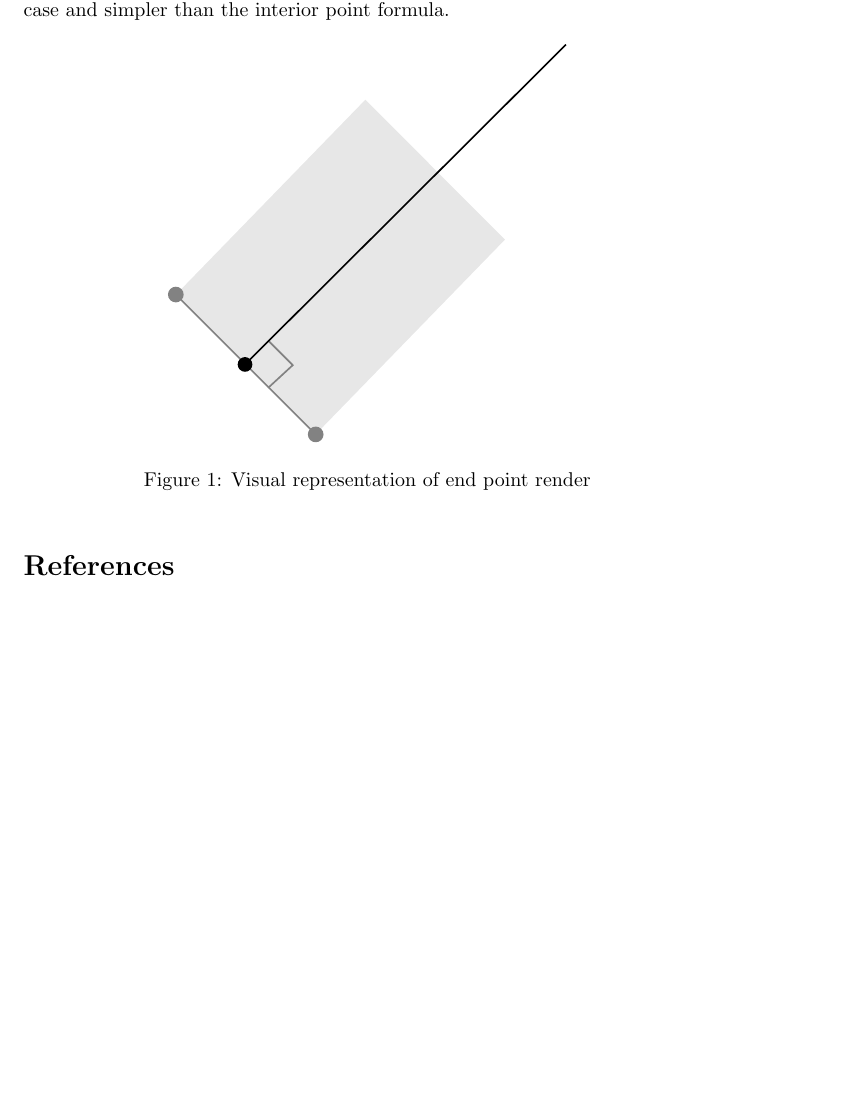
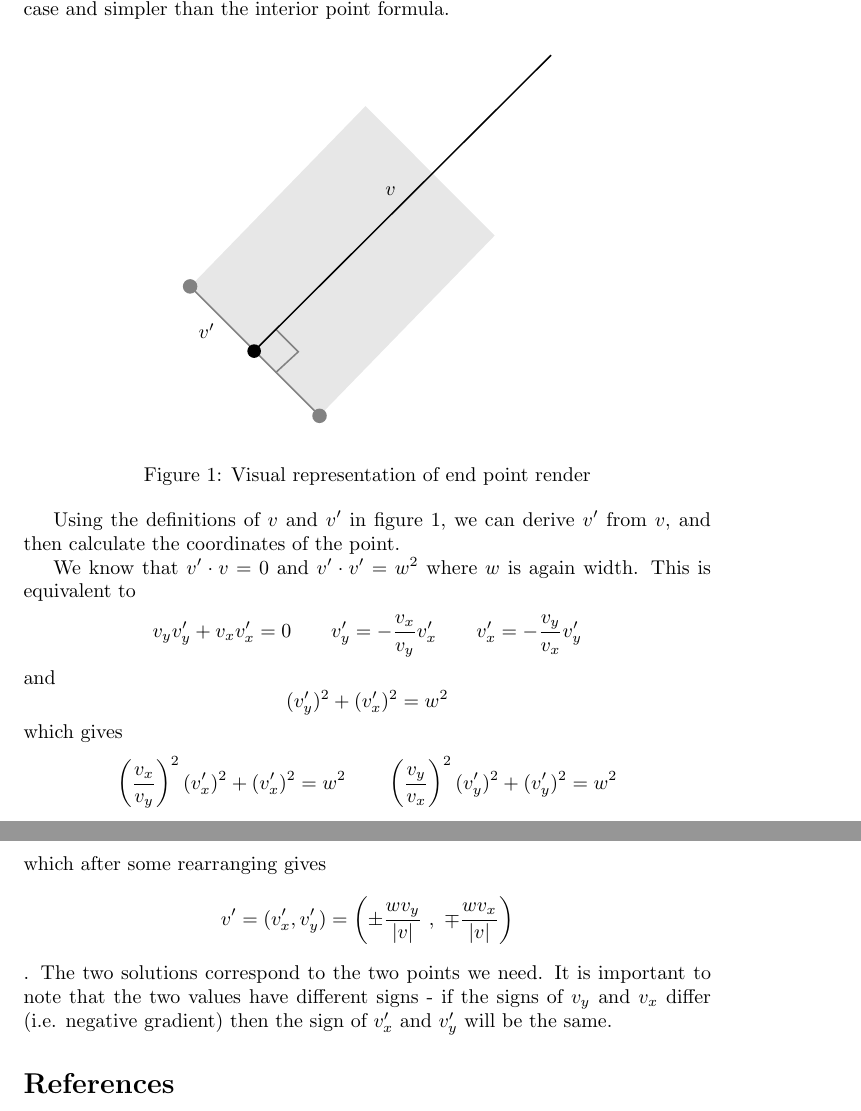
Before and after one commit to derekdreery/plotter-rs, a LaTeX paper (docs/algorithms.tex): part of page 2 of 2 before the commit and two parts of pages 2 and 3 of 3 after it, the two joined at a grey line, cut so that both start at the same text, the shorter picture padded with empty space. Compiled offline with pdfLaTeX.

Commit message:
Add end-point case to tex

```diff
--- a/docs/algorithms.tex
+++ b/docs/algorithms.tex
@@ -2,6 +2,7 @@
 
 \usepackage{amsfonts}
 \usepackage{graphicx}
+\usepackage{color}
 
 %opening
 \title{Algorithms}
@@ -48,7 +49,18 @@ First we derive a formula for the points of our surface, then we implement this
 	\def\svgwidth{200pt}
 	\input{line_end.pdf_tex}
 	\caption{Visual representation of end point render}
+	\label{fig:linegraph-exterior}
 \end{figure}
+
+Using the definitions of $v$ and $v'$ in figure~\ref{fig:linegraph-exterior}, we can derive $v'$ from $v$, and then calculate the coordinates of the point.
+
+We know that $v' \cdot v = 0$ and $v' \cdot v' = w^2$ where $w$ is again width. This is equivalent to
+\[v_y v'_y + v_x v'_x = 0 \qquad v'_y = -\frac{v_x}{v_y} v'_x  \qquad v'_x = -\frac{v_y}{v_x} v'_y\]
+and \[(v'_y)^2 + (v'_x)^2 = w^2\] which gives
+\[\left(\frac{v_x}{v_y}\right)^2 (v'_x)^2 + (v'_x)^2 = w^2 \qquad
+\left(\frac{v_y}{v_x}\right)^2 (v'_y)^2 + (v'_y)^2 = w^2
+\] which after some rearranging gives
+\[v' = (v_x', v_y') = \left( \pm \frac{w v_y}{|v|}\ ,\  \mp \frac{w v_x}{|v|}\right)\]. The two solutions correspond to the two points we need. It is important to note that the two values have different signs - if the signs of $v_y$ and $v_x$ differ (i.e. negative gradient) then the sign of $v'_x$ and $v'_y$ will be the same.
 
 \begin{thebibliography}{9}
 	\bibitem{stroke-linejoin}
```
Also changed, not shown: docs/algorithms.pdf, docs/line_end.pdf, docs/line_end.pdf_tex, docs/line_end.svg.
